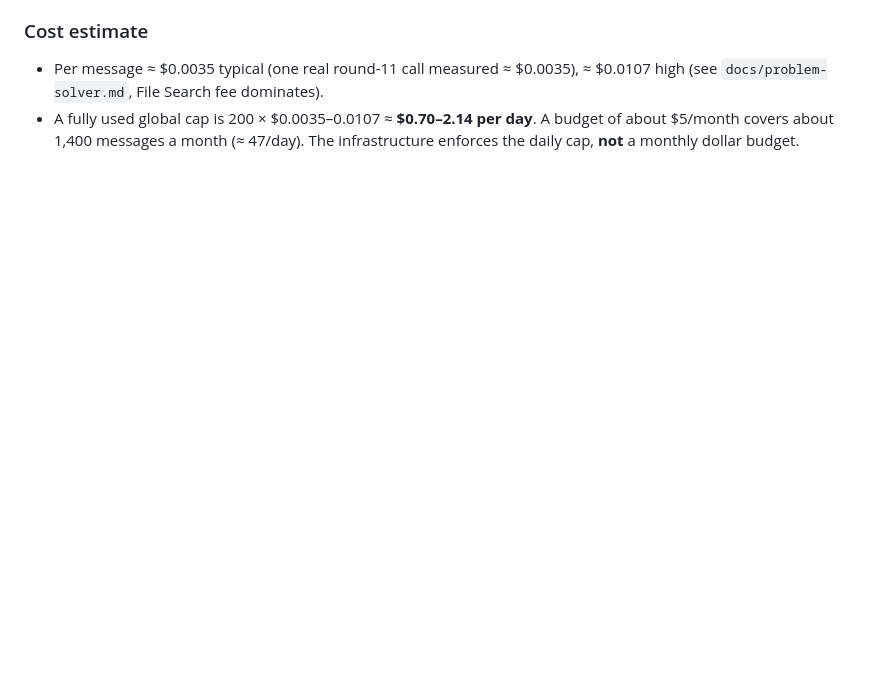
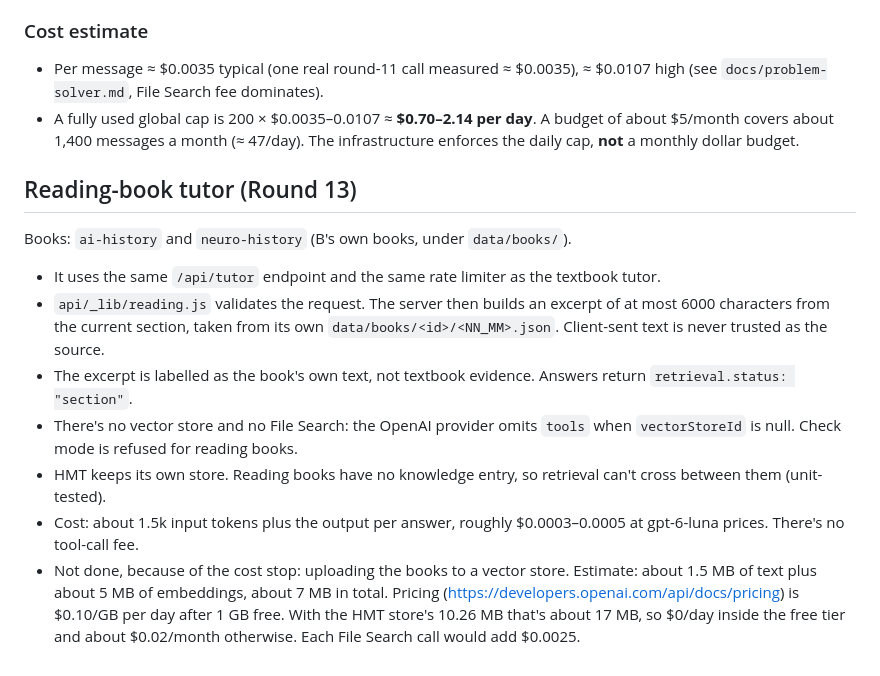
Before and after one commit to Jargal0613/learnscroll-prototype, a Markdown page: TUTOR.md, the part around the change. Drawn GitHub-style; blank space fills up the shorter version.

Commit message:
TUTOR.md: reading-book tutor architecture and cost

```diff
--- a/TUTOR.md
+++ b/TUTOR.md
@@ -142,3 +142,15 @@ typed; nothing is sent and no other book is searched) or, if the status check it
   `docs/problem-solver.md`, File Search fee dominates).
 - A fully used global cap is 200 × $0.0035–0.0107 ≈ **$0.70–2.14 per day**. A budget of about $5/month covers about
   1,400 messages a month (≈ 47/day). The infrastructure enforces the daily cap, **not** a monthly dollar budget.
+
+## Reading-book tutor (Round 13)
+
+Books: `ai-history` and `neuro-history` (B's own books, under `data/books/`).
+
+- It uses the same `/api/tutor` endpoint and the same rate limiter as the textbook tutor.
+- `api/_lib/reading.js` validates the request. The server then builds an excerpt of at most 6000 characters from the current section, taken from its own `data/books/<id>/<NN_MM>.json`. Client-sent text is never trusted as the source.
+- The excerpt is labelled as the book's own text, not textbook evidence. Answers return `retrieval.status: "section"`.
+- There's no vector store and no File Search: the OpenAI provider omits `tools` when `vectorStoreId` is null. Check mode is refused for reading books.
+- HMT keeps its own store. Reading books have no knowledge entry, so retrieval can't cross between them (unit-tested).
+- Cost: about 1.5k input tokens plus the output per answer, roughly $0.0003–0.0005 at gpt-6-luna prices. There's no tool-call fee.
+- Not done, because of the cost stop: uploading the books to a vector store. Estimate: about 1.5 MB of text plus about 5 MB of embeddings, about 7 MB in total. Pricing (https://developers.openai.com/api/docs/pricing) is $0.10/GB per day after 1 GB free. With the HMT store's 10.26 MB that's about 17 MB, so $0/day inside the free tier and about $0.02/month otherwise. Each File Search call would add $0.0025.
```
